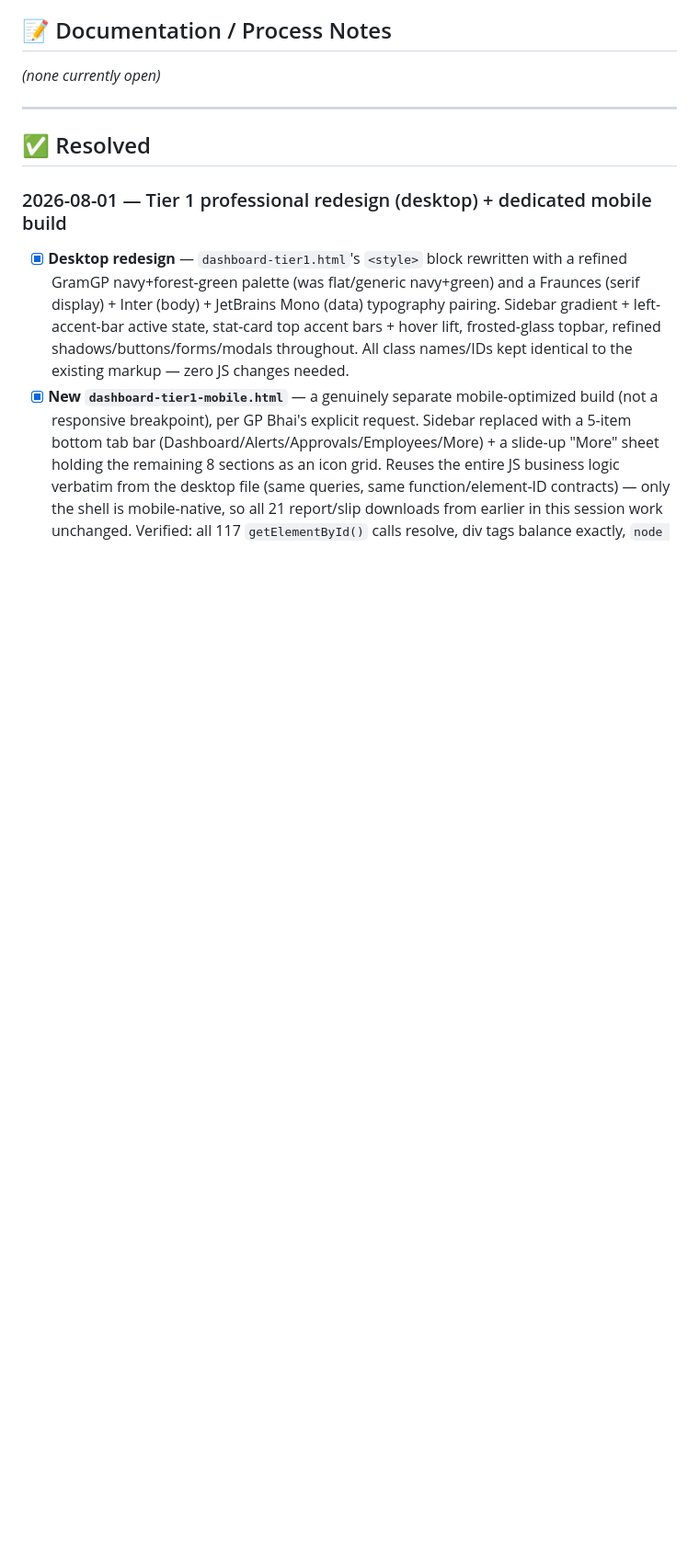
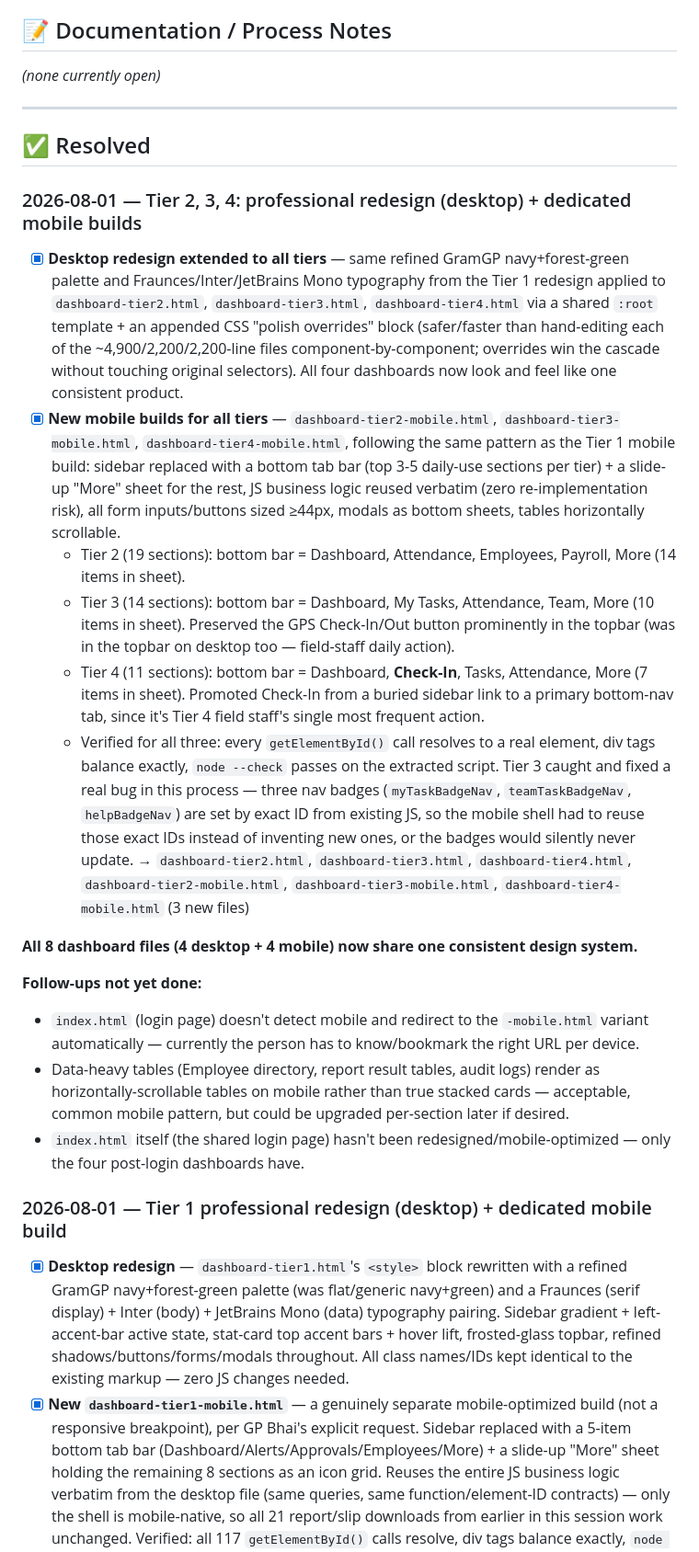
Before and after one commit to md-noore-alam/BWAPMS, a Markdown page: docs/PENDING_ISSUES.md, the part around the change. Shown at 92% size. GitHub-like rendering; blank space fills up the shorter version.

Commit message:
docs: log Tier2/3/4 desktop redesign + mobile builds (all 8 dashboard files now consistent)

```diff
--- a/docs/PENDING_ISSUES.md
+++ b/docs/PENDING_ISSUES.md
@@ -61,6 +61,23 @@
 ---
 
 ## ✅ Resolved
+
+### 2026-08-01 — Tier 2, 3, 4: professional redesign (desktop) + dedicated mobile builds
+
+- [x] **Desktop redesign extended to all tiers** — same refined GramGP navy+forest-green palette and Fraunces/Inter/JetBrains Mono typography from the Tier 1 redesign applied to `dashboard-tier2.html`, `dashboard-tier3.html`, `dashboard-tier4.html` via a shared `:root` template + an appended CSS "polish overrides" block (safer/faster than hand-editing each of the ~4,900/2,200/2,200-line files component-by-component; overrides win the cascade without touching original selectors). All four dashboards now look and feel like one consistent product.
+- [x] **New mobile builds for all tiers** — `dashboard-tier2-mobile.html`, `dashboard-tier3-mobile.html`, `dashboard-tier4-mobile.html`, following the same pattern as the Tier 1 mobile build: sidebar replaced with a bottom tab bar (top 3-5 daily-use sections per tier) + a slide-up "More" sheet for the rest, JS business logic reused verbatim (zero re-implementation risk), all form inputs/buttons sized ≥44px, modals as bottom sheets, tables horizontally scrollable.
+  - Tier 2 (19 sections): bottom bar = Dashboard, Attendance, Employees, Payroll, More (14 items in sheet).
+  - Tier 3 (14 sections): bottom bar = Dashboard, My Tasks, Attendance, Team, More (10 items in sheet). Preserved the GPS Check-In/Out button prominently in the topbar (was in the topbar on desktop too — field-staff daily action).
+  - Tier 4 (11 sections): bottom bar = Dashboard, **Check-In**, Tasks, Attendance, More (7 items in sheet). Promoted Check-In from a buried sidebar link to a primary bottom-nav tab, since it's Tier 4 field staff's single most frequent action.
+  - Verified for all three: every `getElementById()` call resolves to a real element, div tags balance exactly, `node --check` passes on the extracted script. Tier 3 caught and fixed a real bug in this process — three nav badges (`myTaskBadgeNav`, `teamTaskBadgeNav`, `helpBadgeNav`) are set by exact ID from existing JS, so the mobile shell had to reuse those exact IDs instead of inventing new ones, or the badges would silently never update.
+  → `dashboard-tier2.html`, `dashboard-tier3.html`, `dashboard-tier4.html`, `dashboard-tier2-mobile.html`, `dashboard-tier3-mobile.html`, `dashboard-tier4-mobile.html` (3 new files)
+
+**All 8 dashboard files (4 desktop + 4 mobile) now share one consistent design system.**
+
+**Follow-ups not yet done:**
+- `index.html` (login page) doesn't detect mobile and redirect to the `-mobile.html` variant automatically — currently the person has to know/bookmark the right URL per device.
+- Data-heavy tables (Employee directory, report result tables, audit logs) render as horizontally-scrollable tables on mobile rather than true stacked cards — acceptable, common mobile pattern, but could be upgraded per-section later if desired.
+- `index.html` itself (the shared login page) hasn't been redesigned/mobile-optimized — only the four post-login dashboards have.
 
 ### 2026-08-01 — Tier 1 professional redesign (desktop) + dedicated mobile build
 
```
